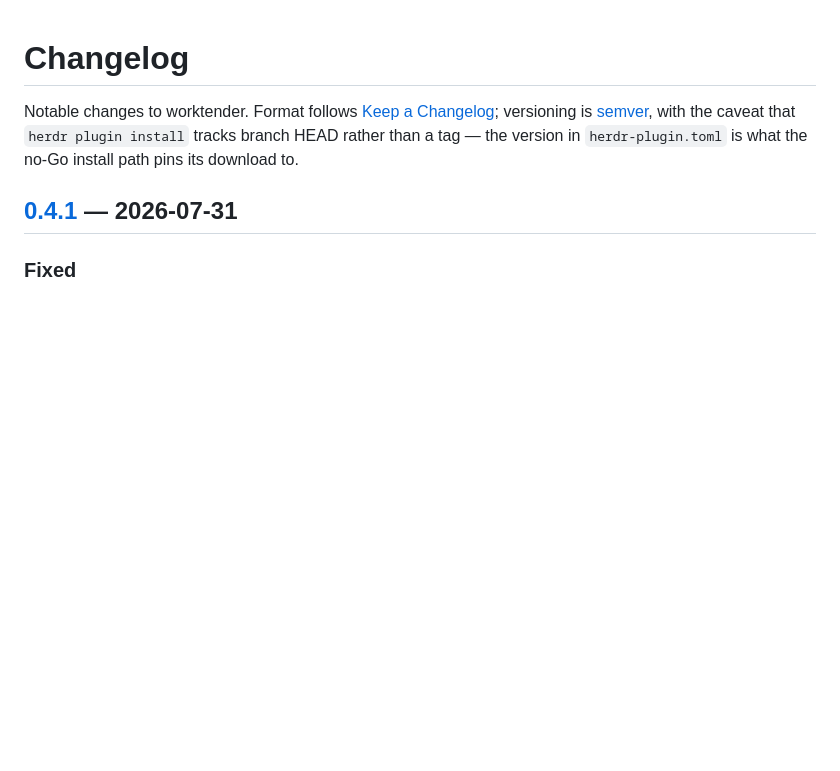
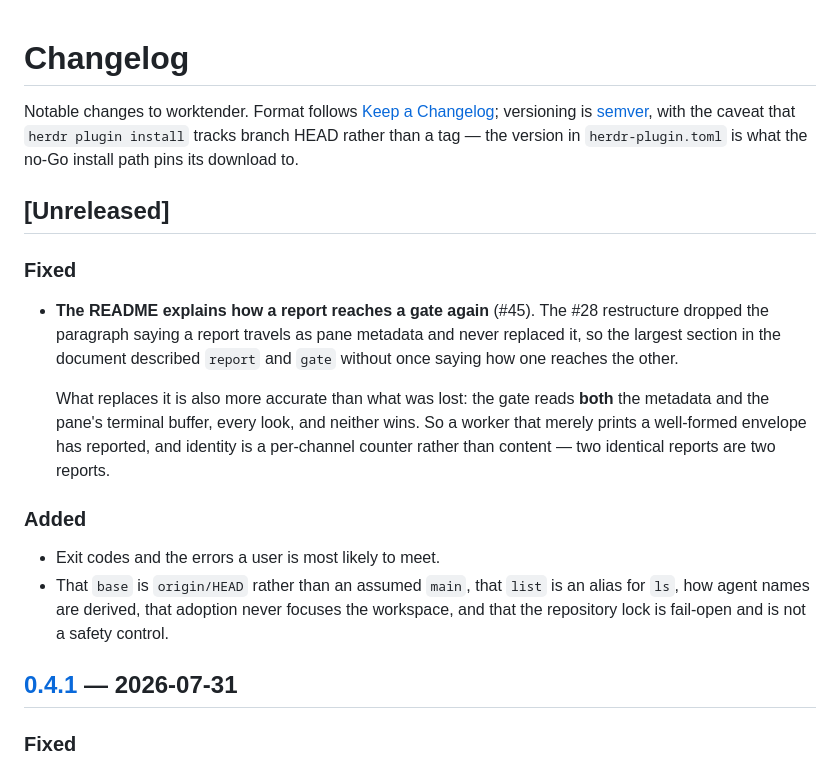
Before and after one commit to steig/muster, a Markdown page: CHANGELOG.md, the part around the change. GitHub-like rendering; blank space fills up the shorter version.

```diff
--- a/CHANGELOG.md
+++ b/CHANGELOG.md
@@ -5,6 +5,29 @@ Changelog](https://keepachangelog.com/en/1.1.0/); versioning is
 [semver](https://semver.org/spec/v2.0.0.html), with the caveat that `herdr plugin
 install` tracks branch HEAD rather than a tag — the version in
 `herdr-plugin.toml` is what the no-Go install path pins its download to.
+
+## [Unreleased]
+
+### Fixed
+
+- **The README explains how a report reaches a gate again** (#45). The #28
+  restructure dropped the paragraph saying a report travels as pane metadata and
+  never replaced it, so the largest section in the document described `report`
+  and `gate` without once saying how one reaches the other.
+
+  What replaces it is also more accurate than what was lost: the gate reads
+  **both** the metadata and the pane's terminal buffer, every look, and neither
+  wins. So a worker that merely prints a well-formed envelope has reported, and
+  identity is a per-channel counter rather than content — two identical reports
+  are two reports.
+
+### Added
+
+- Exit codes and the errors a user is most likely to meet.
+- That `base` is `origin/HEAD` rather than an assumed `main`, that `list` is an
+  alias for `ls`, how agent names are derived, that adoption never focuses the
+  workspace, and that the repository lock is fail-open and is not a safety
+  control.
 
 ## [0.4.1] — 2026-07-31
 
```
Also changed, not shown: README.md (+71 -0 lines).
